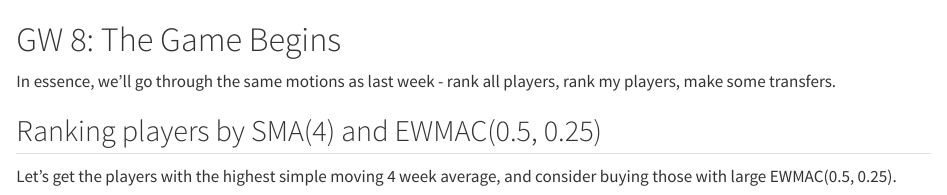
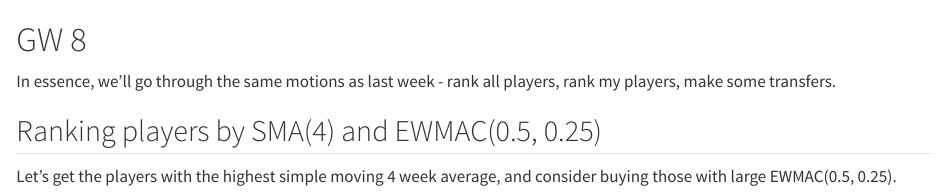
Before and after one commit to janarthduraisingham/fpl, a Quarto document (book/gw8.qmd): the page in a window 1100 px wide, from its top. Rendered offline with R 4.5, knitr and Pandoc in place of Quarto, with nearby package versions; some code elsewhere in the file could not run offline.

Commit message:
edit chapter title

```diff
--- a/book/gw8.qmd
+++ b/book/gw8.qmd
@@ -1,4 +1,4 @@
-# GW 8: The Game Begins {.unnumbered}
+# GW 8 {.unnumbered}
 
 In essence, we'll go through the same motions as last week - rank all players, rank my players, make some transfers.
 
```
